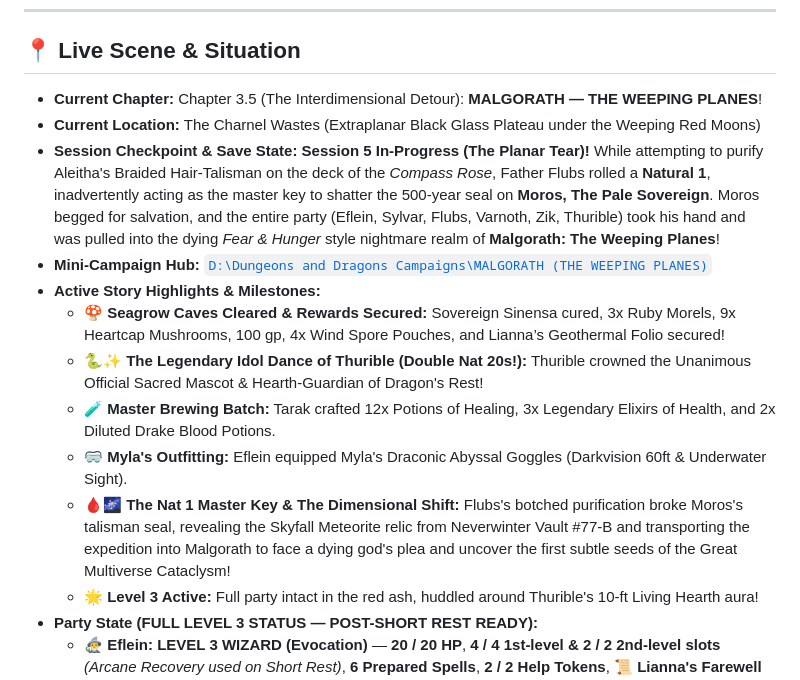
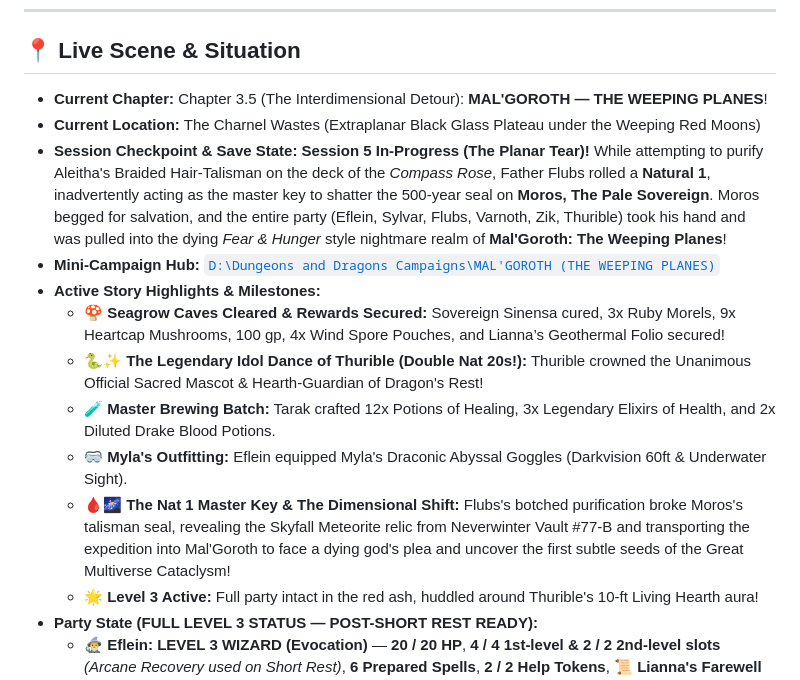
Before and after one commit to raelpinpin-create/dnd-stormwreck-isle, a Markdown page: 00_ALWAYS_READ.md, the part around the change. Drawn GitHub-style.

```diff
--- a/00_ALWAYS_READ.md
+++ b/00_ALWAYS_READ.md
@@ -5,16 +5,16 @@
 ---
 
 ## 📍 Live Scene & Situation
-* **Current Chapter:** Chapter 3.5 (The Interdimensional Detour): **MALGORATH — THE WEEPING PLANES**!
+* **Current Chapter:** Chapter 3.5 (The Interdimensional Detour): **MAL'GOROTH — THE WEEPING PLANES**!
 * **Current Location:** The Charnel Wastes (Extraplanar Black Glass Plateau under the Weeping Red Moons)
-* **Session Checkpoint & Save State:** **Session 5 In-Progress (The Planar Tear)!** While attempting to purify Aleitha's Braided Hair-Talisman on the deck of the *Compass Rose*, Father Flubs rolled a **Natural 1**, inadvertently acting as the master key to shatter the 500-year seal on **Moros, The Pale Sovereign**. Moros begged for salvation, and the entire party (Eflein, Sylvar, Flubs, Varnoth, Zik, Thurible) took his hand and was pulled into the dying *Fear & Hunger* style nightmare realm of **Malgorath: The Weeping Planes**!
-* **Mini-Campaign Hub:** [`D:\Dungeons and Dragons Campaigns\MALGORATH (THE WEEPING PLANES)`](file:///D:/Dungeons%20and%20Dragons%20Campaigns/MALGORATH%20(THE%20WEEPING%20PLANES)/00_ALWAYS_READ.md)
+* **Session Checkpoint & Save State:** **Session 5 In-Progress (The Planar Tear)!** While attempting to purify Aleitha's Braided Hair-Talisman on the deck of the *Compass Rose*, Father Flubs rolled a **Natural 1**, inadvertently acting as the master key to shatter the 500-year seal on **Moros, The Pale Sovereign**. Moros begged for salvation, and the entire party (Eflein, Sylvar, Flubs, Varnoth, Zik, Thurible) took his hand and was pulled into the dying *Fear & Hunger* style nightmare realm of **Mal'Goroth: The Weeping Planes**!
+* **Mini-Campaign Hub:** [`D:\Dungeons and Dragons Campaigns\MAL'GOROTH (THE WEEPING PLANES)`](file:///D:/Dungeons%20and%20Dragons%20Campaigns/MAL'GOROTH%20(THE%20WEEPING%20PLANES)/00_ALWAYS_READ.md)
 * **Active Story Highlights & Milestones:**
   - 🍄 **Seagrow Caves Cleared & Rewards Secured:** Sovereign Sinensa cured, 3x Ruby Morels, 9x Heartcap Mushrooms, 100 gp, 4x Wind Spore Pouches, and Lianna’s Geothermal Folio secured!
   - 🐍✨ **The Legendary Idol Dance of Thurible (Double Nat 20s!):** Thurible crowned the Unanimous Official Sacred Mascot & Hearth-Guardian of Dragon's Rest!
   - 🧪 **Master Brewing Batch:** Tarak crafted 12x Potions of Healing, 3x Legendary Elixirs of Health, and 2x Diluted Drake Blood Potions.
   - 🥽 **Myla's Outfitting:** Eflein equipped Myla's Draconic Abyssal Goggles (Darkvision 60ft & Underwater Sight).
-  - 🩸🌌 **The Nat 1 Master Key & The Dimensional Shift:** Flubs's botched purification broke Moros's talisman seal, revealing the Skyfall Meteorite relic from Neverwinter Vault #77-B and transporting the expedition into Malgorath to face a dying god's plea and uncover the first subtle seeds of the Great Multiverse Cataclysm!
+  - 🩸🌌 **The Nat 1 Master Key & The Dimensional Shift:** Flubs's botched purification broke Moros's talisman seal, revealing the Skyfall Meteorite relic from Neverwinter Vault #77-B and transporting the expedition into Mal'Goroth to face a dying god's plea and uncover the first subtle seeds of the Great Multiverse Cataclysm!
   - 🌟 **Level 3 Active:** Full party intact in the red ash, huddled around Thurible's 10-ft Living Hearth aura!
 * **Party State (FULL LEVEL 3 STATUS — POST-SHORT REST READY):**
   - 🧙‍♂️ **Eflein:** **LEVEL 3 WIZARD (Evocation)** — **20 / 20 HP**, **4 / 4 1st-level & 2 / 2 2nd-level slots** *(Arcane Recovery used on Short Rest)*, **6 Prepared Spells**, **2 / 2 Help Tokens**, 📜 **Lianna's Farewell Letter (The Archmage's Vow)**, 🥽 **Myla's Draconic Abyssal Goggles** (Darkvision 60ft & Underwater Clarity), 3 Potions of Healing (Bonus: 2d6 / Action: Full Heal), 5 Specialty Breads & Bagel (+2 AC), Wand of Magic Missiles (7/7), Awakened Amber Scale, Lodestone Bracelet, Spore Mask, Robe of Arcane Reserve, 28 gp 9 sp. *(AC 12 / 15 Mage Armor)*
```
Also changed, not shown: 01_STORY_ARCHIVE.md (+5 -5 lines).
